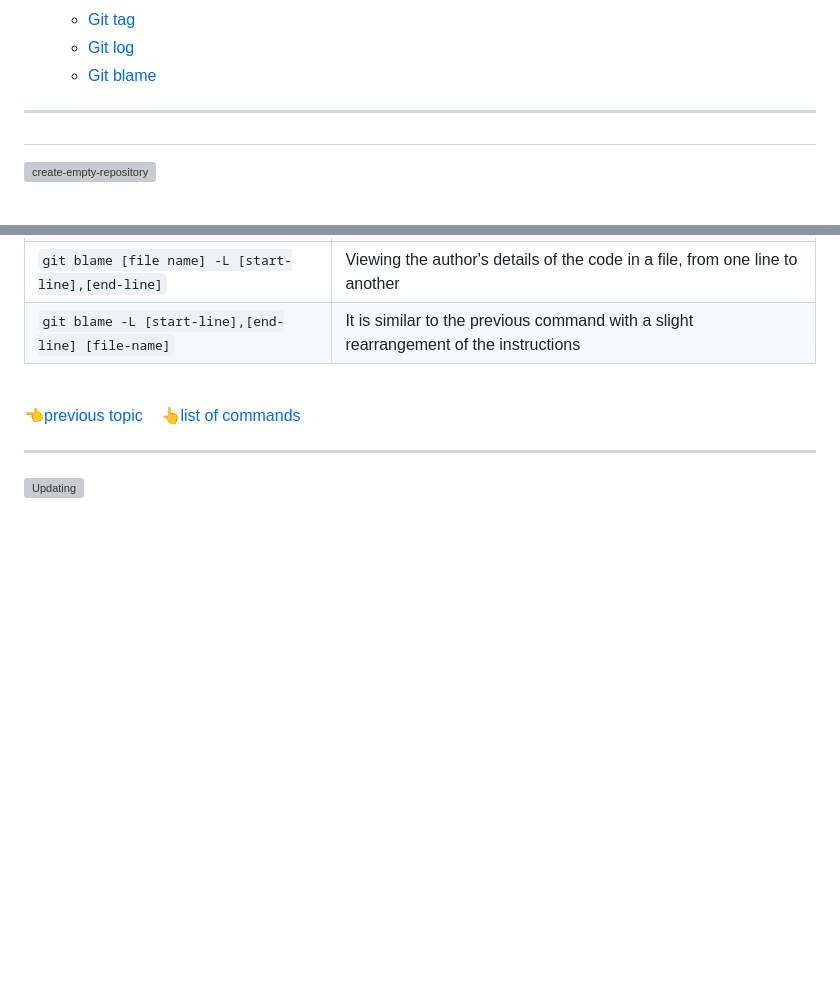
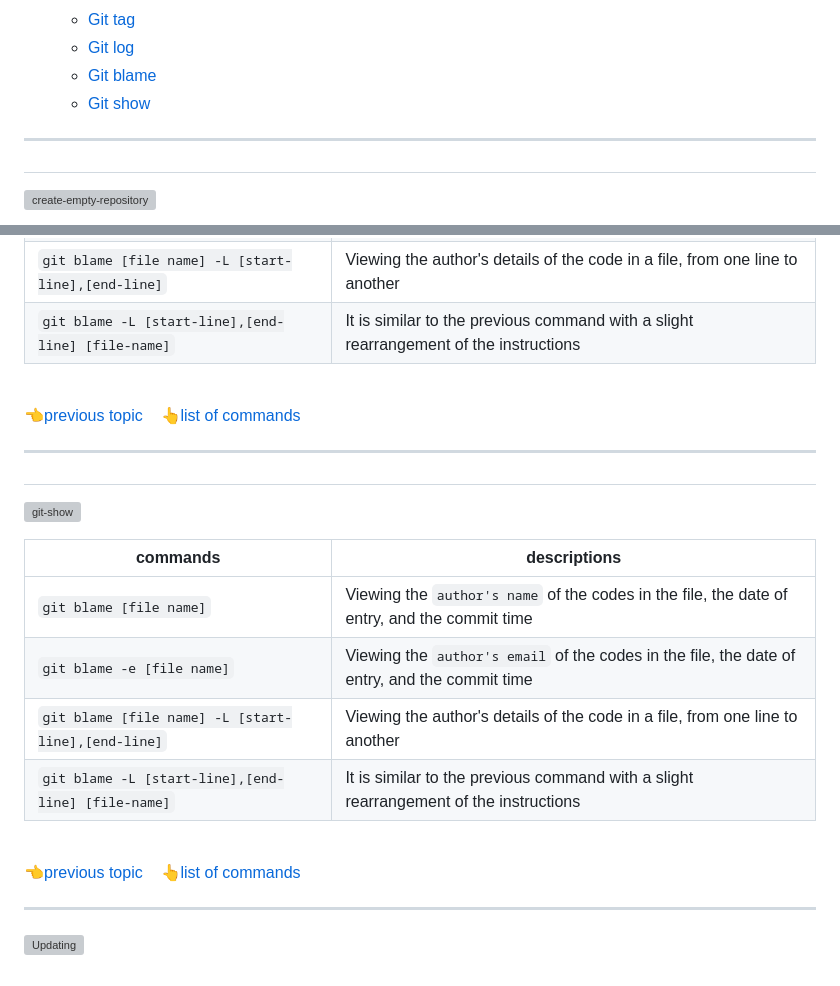
Before and after one commit to ahmad-mirzaei/git-commands-and-description, a Markdown page: README.md, 2 parts joined by grey strips. GitHub-like rendering; blank space fills up the shorter version; grey boxes are pictures that could not be loaded.

Commit message:
add git show link for en version

```diff
--- a/README.md
+++ b/README.md
@@ -21,6 +21,7 @@ _[Git](https://git-scm.com/doc) commands are stored in this directory along with
     - [Git tag](#git-tag)
     - [Git log](#git-log)
     - [Git blame](#git-blame)
+    - [Git show](#git-show)
 
 ---
 
@@ -159,4 +160,21 @@ _[Git](https://git-scm.com/doc) commands are stored in this directory along with
 
 ---
 
+
+<!-- git show -->
+## <a id="git-show"></a>
+![git-show]()
+
+| commands | descriptions |
+|-----|-----|
+| `git blame [file name]` | Viewing the `author's name` of the codes in the file, the date of entry, and the commit time |
+| `git blame -e [file name]` | Viewing the `author's email` of the codes in the file, the date of entry, and the commit time |
+| `git blame [file name] -L [start-line],[end-line]` | Viewing the author's details of the code in a file, from one line to another |
+| `git blame -L [start-line],[end-line] [file-name]` | It is similar to the previous command with a slight rearrangement of the instructions |
+<br />
+
+👈[previous topic](#git-log) &nbsp;&nbsp;&nbsp;👆[list of commands](#go-to-the-command-list)
+
+---
+
 ![Updating](https://github.com/ahmad-mirzaei/git-commands-and-explanations/blob/2c6daafcb71ea5808ce52360a5c333d34733048c/images/updating-coming-soon.gif)
```
